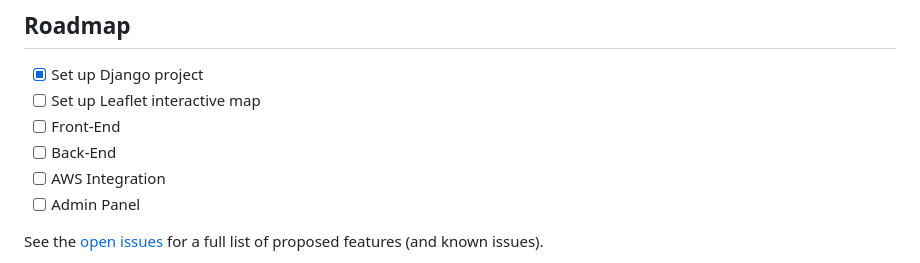
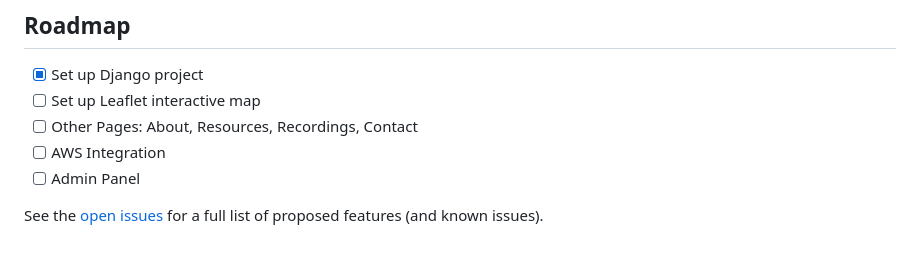
Before and after one commit to kenowr/Lion-City-Soundscapes-Visualisation, a Markdown page: README.md, the part around the change. Rendered like a GitHub page.

```diff
--- a/README.md
+++ b/README.md
@@ -108,8 +108,7 @@ _For more examples, please refer to the [Documentation](https://example.com)_
 
 - [x] Set up Django project
 - [ ] Set up Leaflet interactive map
-- [ ] Front-End
-- [ ] Back-End
+- [ ] Other Pages: About, Resources, Recordings, Contact
 - [ ] AWS Integration
 - [ ] Admin Panel
 
```
